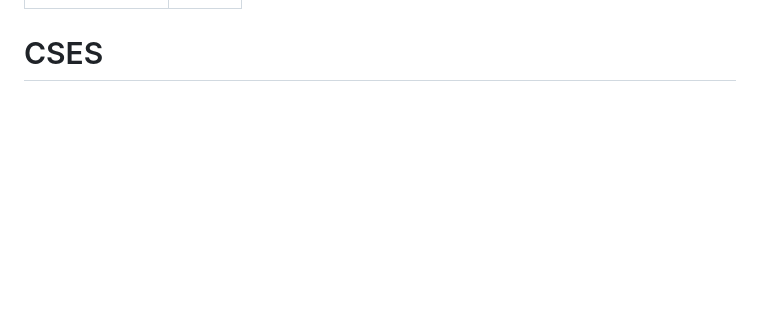
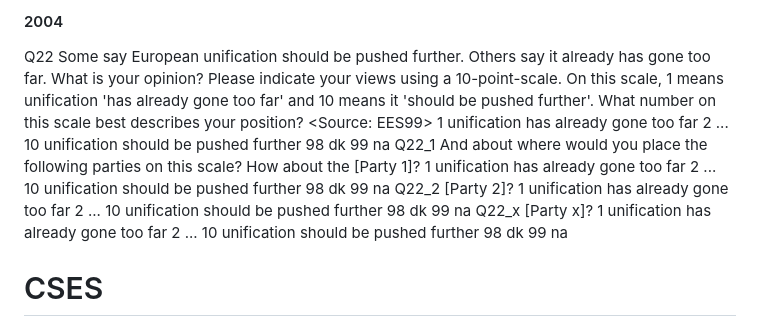
Before and after one commit to LS-Konig/CSAP, a Markdown page: data/01_raw/key-items.md, the part around one of its changes. GitHub-like rendering; blank space fills up the shorter version.

Commit message:
ESS EU placements overview

```diff
--- a/data/01_raw/key-items.md
+++ b/data/01_raw/key-items.md
@@ -761,3 +952,36 @@ number best describes your position?
+#### 2004
+
+Q22 Some say European unification should be pushed further. Others say it already has gone too far. What
+is your opinion? Please indicate your views using a 10-point-scale. On this scale, 1 means unification 'has
+already gone too far' and 10 means it 'should be pushed further'. What number on this scale best describes
+your position? <Source: EES99>
+1 unification has already gone too far
+2
+...
+10 unification should be pushed further
+98 dk
+99 na
+Q22_1 And about where would you place the following parties on this scale? How about the [Party 1]?
+1 unification has already gone too far
+2
+...
+10 unification should be pushed further
+98 dk
+99 na
+Q22_2 [Party 2]?
+1 unification has already gone too far
+2
+...
+10 unification should be pushed further
+98 dk
+99 na
+Q22_x [Party x]?
+1 unification has already gone too far
+2
+...
+10 unification should be pushed further
+98 dk
+99 na
 
 # CSES
 
```
Also changed, not shown: other parts of data/01_raw/key-items.md (+191 -0 lines).
